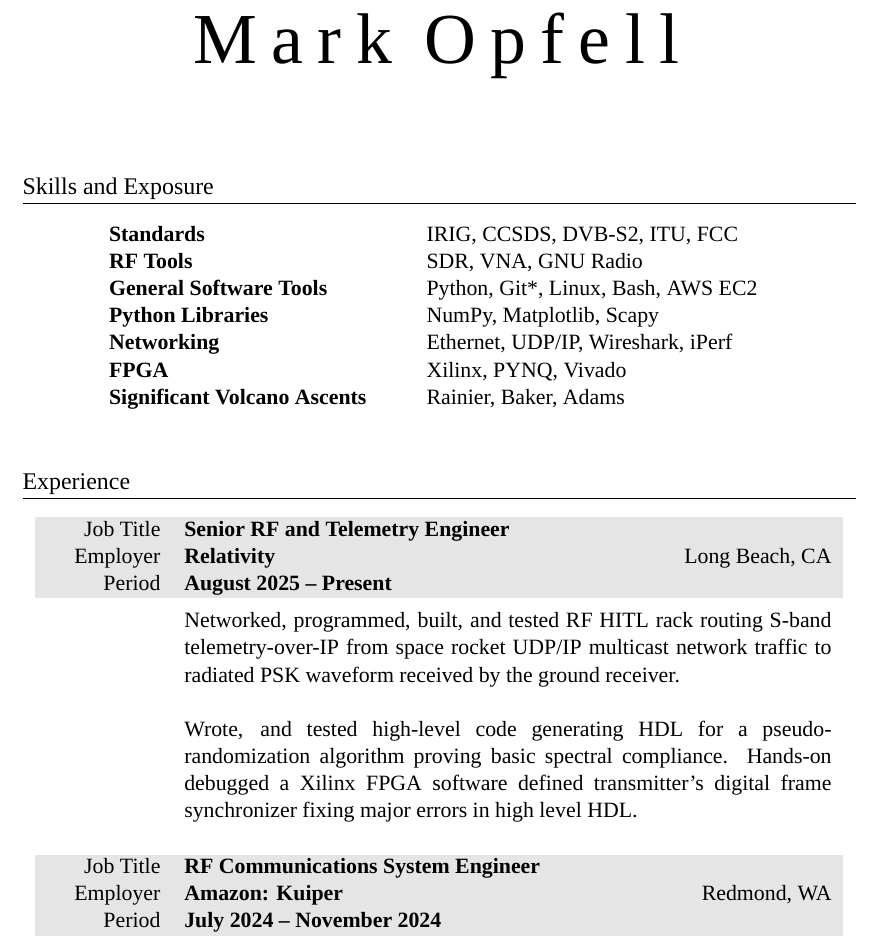
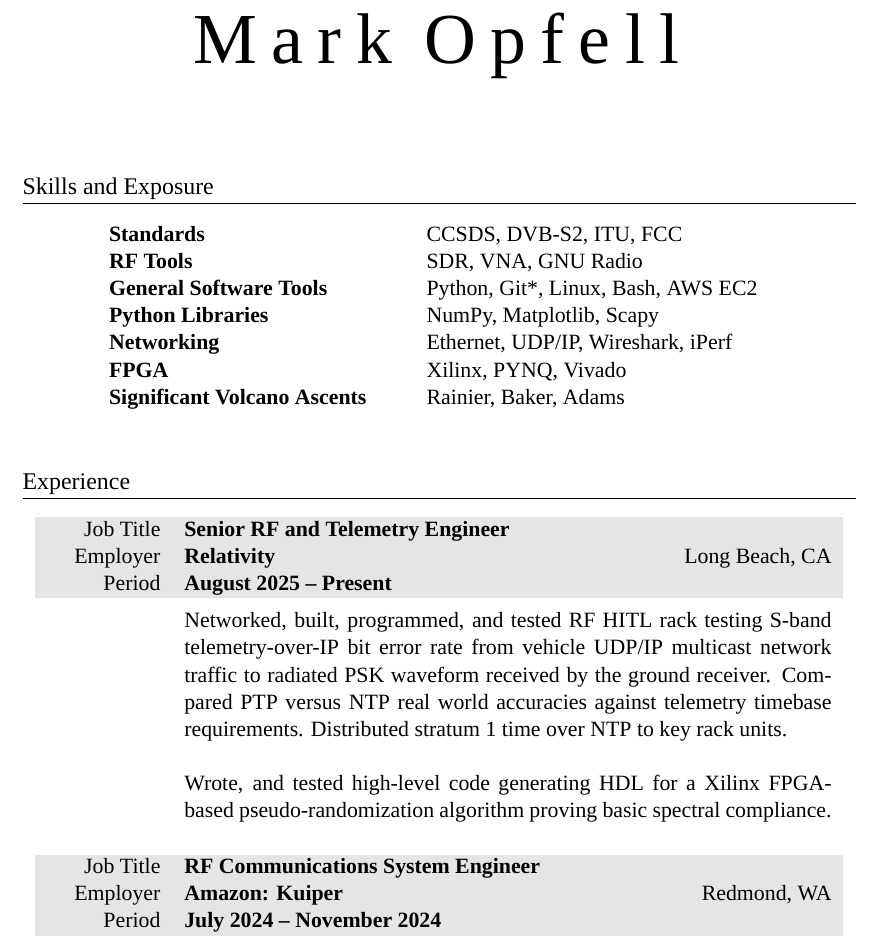
Before and after one commit to markopfell/life, a LaTeX CV (work/electrical_engineering/interviewing/mark_opfell,ee_resume.tex): part of page 1 of 3, cut so that both start at the same text. Compiled offline with XeLaTeX; a missing font is replaced by an installed copy or a similar font.

Commit message:
time base and tightening up

```diff
--- a/work/electrical_engineering/interviewing/mark_opfell,ee_resume.tex
+++ b/work/electrical_engineering/interviewing/mark_opfell,ee_resume.tex
@@ -55,7 +55,7 @@
 %SKILLS & QUALIFICATIONS
 \section{Skills and Exposure}
 \begin{tabular}{ @{} >{\bfseries}l @{\hspace{6ex}} l }
-Standards & IRIG, CCSDS, DVB-S2, ITU, FCC\\
+Standards & CCSDS, DVB-S2, ITU, FCC\\
 RF Tools & SDR, VNA, GNU Radio\\%, Antenna Hats\\
 %Groundstation Network & KSAT Lite\\
 General Software Tools & Python, Git*, Linux, Bash, AWS EC2\\%, Excel (Wizard)\\
@@ -82,12 +82,11 @@
 %company_size=1,000
 &
 \vspace{-0.15 cm}
-%Hands-on debugged a Xilinx FPGA-based software defined transmitter's digital modulator, and frame synchronizer.  Corrected, committed, and re-built high-level code generating HDL reversing a subtle endianness swap, and non-standard synchronization words.  Flashed bitstreams onto PCBAs, and validated system bit accuracy, and frame lock.
-Networked, programmed, built, and tested RF HITL rack routing S-band telemetry-over-IP from space rocket UDP/IP multicast network traffic to radiated PSK waveform received by the ground receiver.
+Networked, built, programmed, and tested RF HITL rack testing S-band telemetry-over-IP bit error rate from vehicle UDP/IP multicast network traffic to radiated PSK waveform received by the ground receiver.  Compared PTP versus NTP real world accuracies against telemetry timebase requirements.  Distributed stratum 1 time over NTP to key rack units.
 \newline
 \newline
-Wrote, and tested high-level code generating HDL for a pseudo-randomization algorithm proving basic spectral compliance.
-Hands-on debugged a Xilinx FPGA software defined transmitter's digital frame synchronizer fixing major errors in high level HDL.
+Wrote, and tested high-level code generating HDL for a Xilinx FPGA-based pseudo-randomization algorithm proving basic spectral compliance.
+%Hands-on debugged a Xilinx FPGA-based software defined transmitter's digital modulator, frame synchronizer, and LDPC forward error correction encoder.  Corrected, committed, and re-built high-level code generating HDL reversing a subtle endianness swap, and non-standard synchronization words.  Flashed bitstreams onto PCBAs, and validated system bit accuracy, and frame lock.
 %Fixed major errors in high level HDL, and flashed working bitstreams onto PCBAs.
 \newline
 %\newline
```
Also changed, not shown: work/electrical_engineering/interviewing/mark_opfell,ee_resume.pdf.
